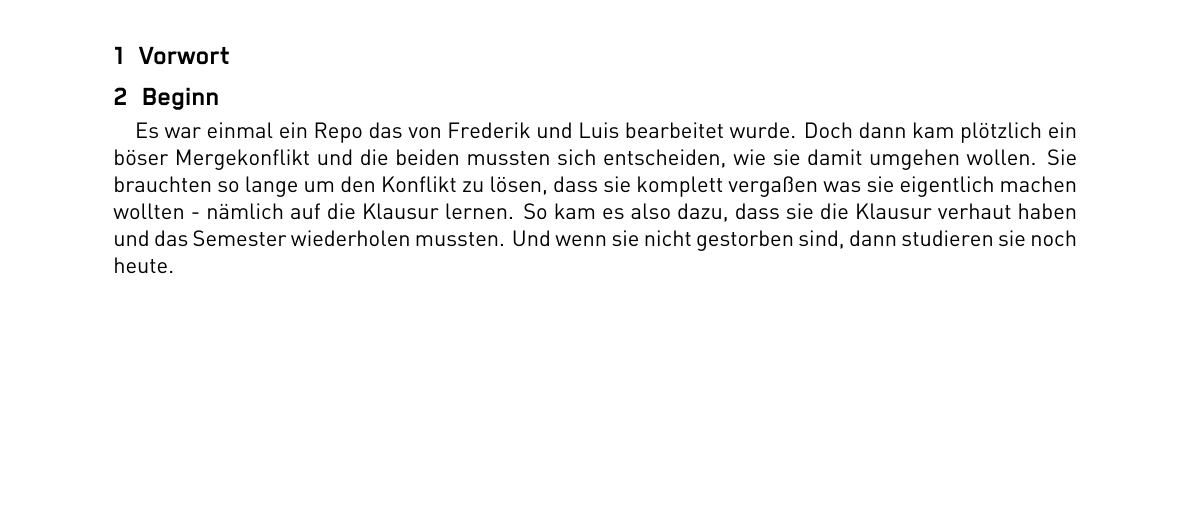
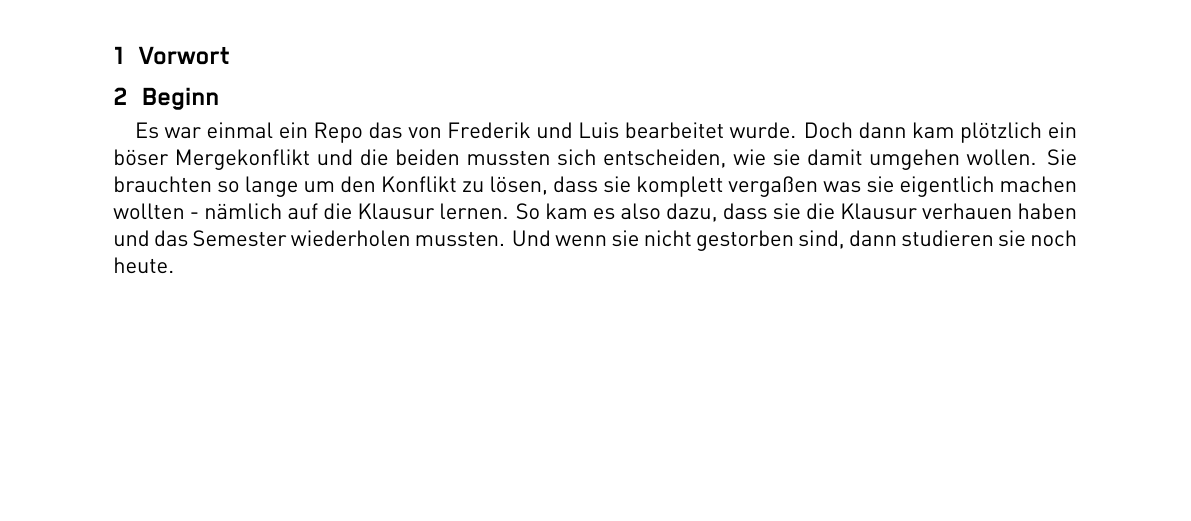
Before and after one commit to MosaicsStudio/STUPA-Vollsolidar-Statistik, a LaTeX document (Main.tex, which reads Content/01_demo.tex): part of page 2 of 2, cut so that both start at the same text. Compiled offline with XeLaTeX.

Commit message:
verhaut?!

```diff
--- a/Content/01_demo.tex
+++ b/Content/01_demo.tex
@@ -10,7 +10,7 @@
 Es war einmal ein Repo das von Frederik und Luis bearbeitet wurde.
 Doch dann kam plötzlich ein böser Mergekonflikt und die beiden mussten sich entscheiden, wie sie damit umgehen wollen.
 Sie brauchten so lange um den Konflikt zu lösen, dass sie komplett vergaßen was sie eigentlich machen wollten - nämlich auf die Klausur lernen.
-So kam es also dazu, dass sie die Klausur verhaut haben und das Semester wiederholen mussten.
+So kam es also dazu, dass sie die Klausur verhauen haben und das Semester wiederholen mussten.
 Und wenn sie nicht gestorben sind, dann studieren sie noch heute.
 
 %----------------------------------------
```
